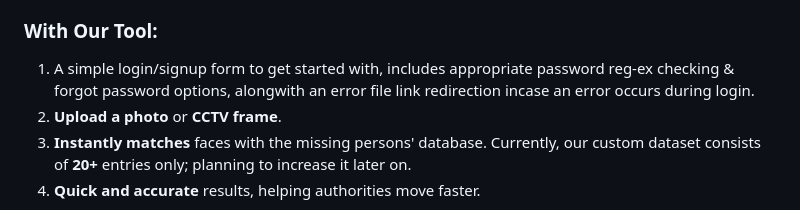
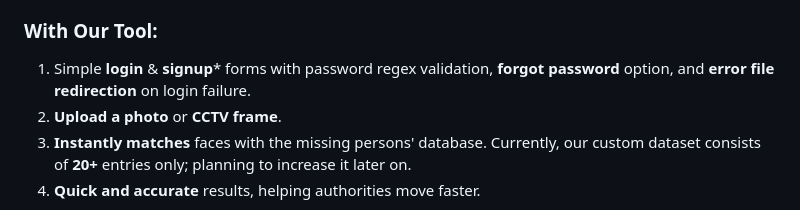
Before and after one commit to Soumilgit/Real-Time-Missing-Persons-Detection, a Markdown page: README.md, the part around the change. Drawn GitHub-style.

```diff
--- a/README.md
+++ b/README.md
@@ -53,7 +53,7 @@ This tool works for:
 3. **Takes time** and can result in missed opportunities.
 
 ### With Our Tool:
-1. A simple login/signup form to get started with, includes appropriate password reg-ex checking & forgot password options, alongwith an error file link redirection incase an error occurs during login.
+1. Simple **login** & **signup*** forms with password regex validation, **forgot password** option, and **error file redirection** on login failure.
 2. **Upload a photo** or **CCTV frame**.
 3. **Instantly matches** faces with the missing persons' database. Currently, our custom dataset consists of **20+** entries only; planning to increase it later on.
 4. **Quick and accurate** results, helping authorities move faster.
```
